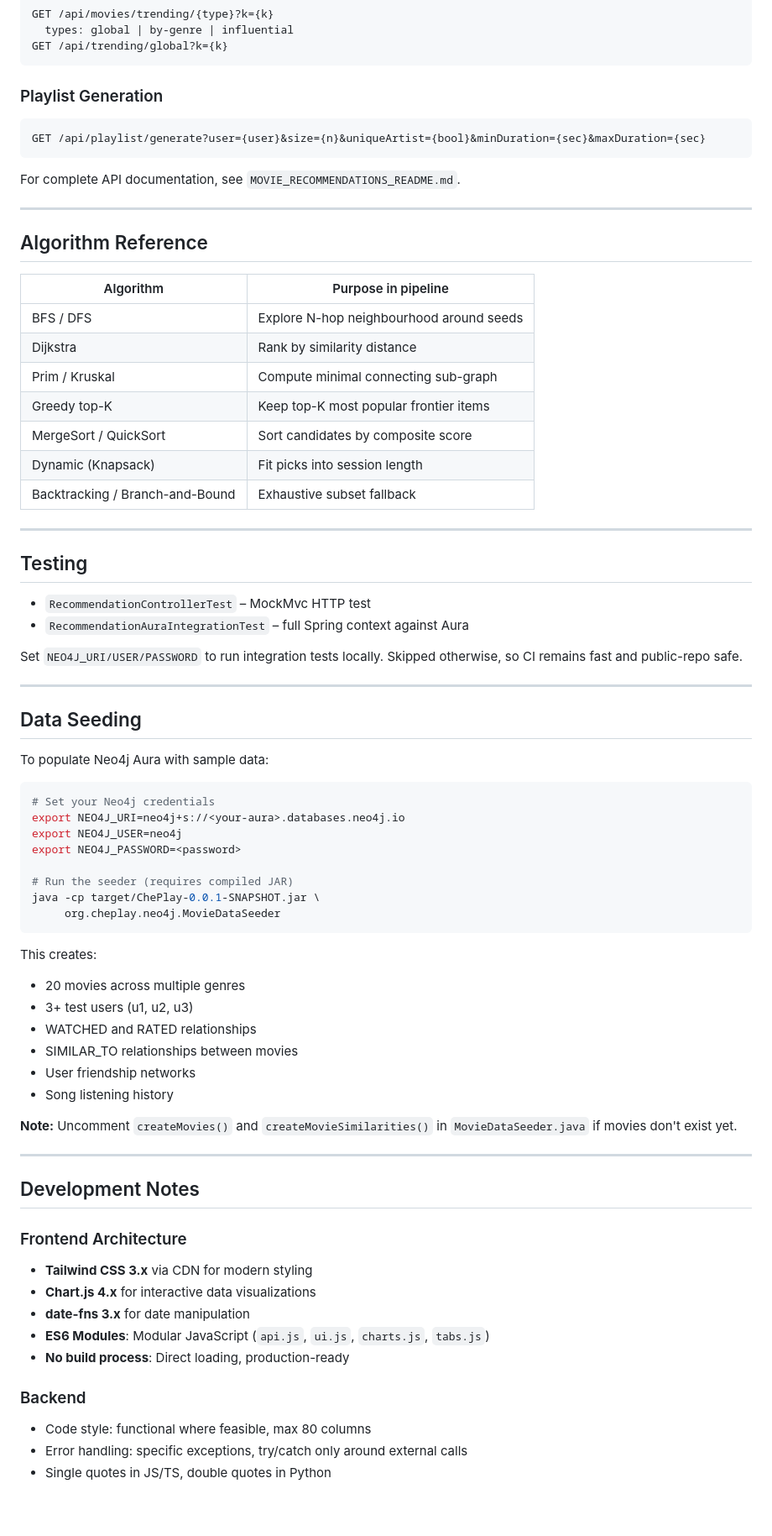
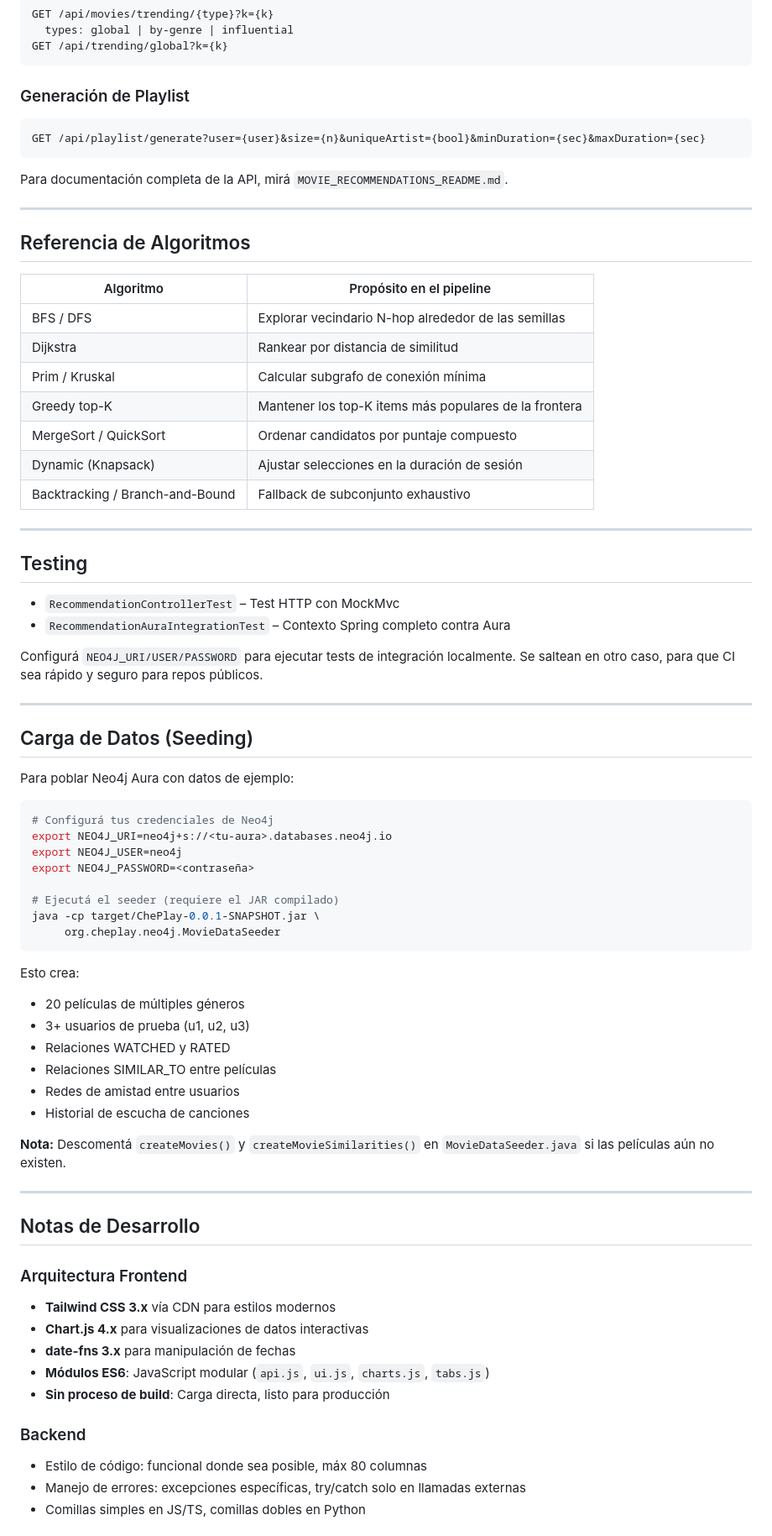
Before and after one commit to AluSkies/ChePlay, a Markdown page: README.md, the part around one of its changes. Shown at 84% size. Rendered like a GitHub page; blank space fills up the shorter version.

````diff
--- a/README.md
+++ b/README.md
@@ -87,73 +88,75 @@ GET /api/movies/trending/{type}?k={k}
 GET /api/trending/global?k={k}
 ```
 
-### Playlist Generation
+### Generación de Playlist
 ```
 GET /api/playlist/generate?user={user}&size={n}&uniqueArtist={bool}&minDuration={sec}&maxDuration={sec}
 ```
 
-For complete API documentation, see `MOVIE_RECOMMENDATIONS_README.md`.
+Para documentación completa de la API, mirá `MOVIE_RECOMMENDATIONS_README.md`.
 
 ---
-## Algorithm Reference
-| Algorithm | Purpose in pipeline |
-|-----------|--------------------|
-| BFS / DFS | Explore N-hop neighbourhood around seeds |
-| Dijkstra  | Rank by similarity distance |
-| Prim / Kruskal | Compute minimal connecting sub-graph |
-| Greedy top-K | Keep top-K most popular frontier items |
-| MergeSort / QuickSort | Sort candidates by composite score |
-| Dynamic (Knapsack) | Fit picks into session length |
-| Backtracking / Branch-and-Bound | Exhaustive subset fallback |
+## Referencia de Algoritmos
+| Algoritmo | Propósito en el pipeline |
+|-----------|-------------------------|
+| BFS / DFS | Explorar vecindario N-hop alrededor de las semillas |
+| Dijkstra  | Rankear por distancia de similitud |
+| Prim / Kruskal | Calcular subgrafo de conexión mínima |
+| Greedy top-K | Mantener los top-K items más populares de la frontera |
+| MergeSort / QuickSort | Ordenar candidatos por puntaje compuesto |
+| Dynamic (Knapsack) | Ajustar selecciones en la duración de sesión |
+| Backtracking / Branch-and-Bound | Fallback de subconjunto exhaustivo |
 
 ---
 ## Testing
-* `RecommendationControllerTest` – MockMvc HTTP test
-* `RecommendationAuraIntegrationTest` – full Spring context against Aura
+* `RecommendationControllerTest` – Test HTTP con MockMvc
+* `RecommendationAuraIntegrationTest` – Contexto Spring completo contra Aura
 
-Set `NEO4J_URI/USER/PASSWORD` to run integration tests locally. Skipped
-otherwise, so CI remains fast and public-repo safe.
+Configurá `NEO4J_URI/USER/PASSWORD` para ejecutar tests de integración
+localmente. Se saltean en otro caso, para que CI sea rápido y seguro para
+repos públicos.
 
 ---
-## Data Seeding
+## Carga de Datos (Seeding)
 
-To populate Neo4j Aura with sample data:
+Para poblar Neo4j Aura con datos de ejemplo:
 
 ```bash
-# Set your Neo4j credentials
-export NEO4J_URI=neo4j+s://<your-aura>.databases.neo4j.io
+# Configurá tus credenciales de Neo4j
+export NEO4J_URI=neo4j+s://<tu-aura>.databases.neo4j.io
 export NEO4J_USER=neo4j
-export NEO4J_PASSWORD=<password>
+export NEO4J_PASSWORD=<contraseña>
 
-# Run the seeder (requires compiled JAR)
+# Ejecutá el seeder (requiere el JAR compilado)
 java -cp target/ChePlay-0.0.1-SNAPSHOT.jar \
      org.cheplay.neo4j.MovieDataSeeder
 ```
 
-This creates:
-* 20 movies across multiple genres
-* 3+ test users (u1, u2, u3)
-* WATCHED and RATED relationships
-* SIMILAR_TO relationships between movies
-* User friendship networks
-* Song listening history
+Esto crea:
+* 20 películas de múltiples géneros
+* 3+ usuarios de prueba (u1, u2, u3)
+* Relaciones WATCHED y RATED
+* Relaciones SIMILAR_TO entre películas
+* Redes de amistad entre usuarios
+* Historial de escucha de canciones
 
-**Note:** Uncomment `createMovies()` and `createMovieSimilarities()`
-in `MovieDataSeeder.java` if movies don't exist yet.
+**Nota:** Descomentá `createMovies()` y `createMovieSimilarities()` en
+`MovieDataSeeder.java` si las películas aún no existen.
 
 ---
-## Development Notes
+## Notas de Desarrollo
 
-### Frontend Architecture
-* **Tailwind CSS 3.x** via CDN for modern styling
-* **Chart.js 4.x** for interactive data visualizations
-* **date-fns 3.x** for date manipulation
-* **ES6 Modules**: Modular JavaScript (`api.js`, `ui.js`, `charts.js`,
+### Arquitectura Frontend
+* **Tailwind CSS 3.x** vía CDN para estilos modernos
+* **Chart.js 4.x** para visualizaciones de datos interactivas
+* **date-fns 3.x** para manipulación de fechas
+* **Módulos ES6**: JavaScript modular (`api.js`, `ui.js`, `charts.js`,
   `tabs.js`)
-* **No build process**: Direct loading, production-ready
+* **Sin proceso de build**: Carga directa, listo para producción
 
 ### Backend
-* Code style: functional where feasible, max 80 columns
-* Error handling: specific exceptions, try/catch only around external calls
-* Single quotes in JS/TS, double quotes in Python
+* Estilo de código: funcional donde sea posible, máx 80 columnas
+* Manejo de errores: excepciones específicas, try/catch solo en llamadas
+  externas
+* Comillas simples en JS/TS, comillas dobles en Python
 
````
Also changed, not shown: other parts of README.md (+45 -44 lines).
